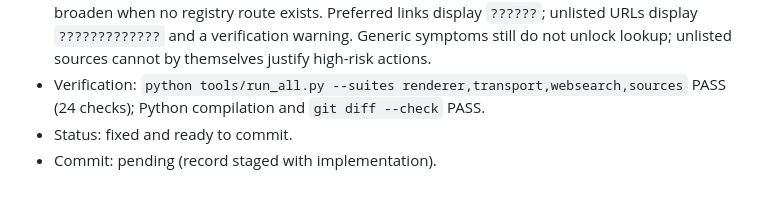
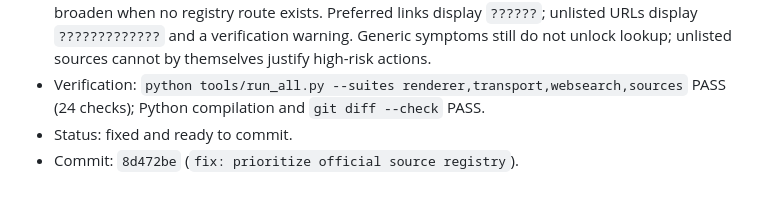
Before and after one commit to Tsang12140/FixPilot, a Markdown page: reports/fixed.md, the part around the change. GitHub-like rendering.

Commit message:
docs: record source routing commit

```diff
--- a/reports/fixed.md
+++ b/reports/fixed.md
@@ -275,4 +275,4 @@ Implemented and verified in commit `cc47baf` (`feat: gate lookup with official s
 - Fix: registry matches are now preferred first. A concrete model-plus-documentation request can broaden when no registry route exists. Preferred links display `??????`; unlisted URLs display `?????????????` and a verification warning. Generic symptoms still do not unlock lookup; unlisted sources cannot by themselves justify high-risk actions.
 - Verification: `python tools/run_all.py --suites renderer,transport,websearch,sources` PASS (24 checks); Python compilation and `git diff --check` PASS.
 - Status: fixed and ready to commit.
-- Commit: pending (record staged with implementation).
+- Commit: `8d472be` (`fix: prioritize official source registry`).
```
Also changed, not shown: ai/WORK_LOG.md (+1 -1 lines).
